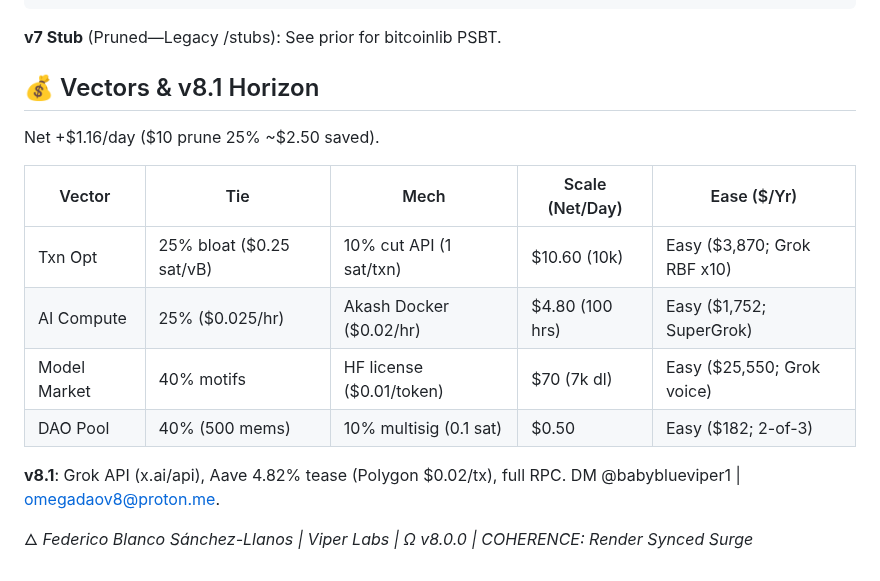
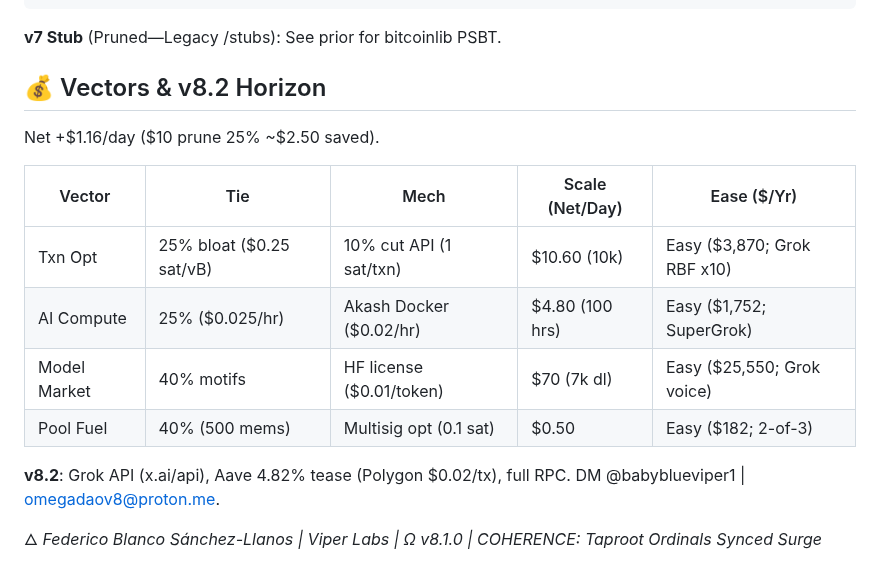
Before and after one commit to babyblueviper1/Viper-Stack-Omega, a Markdown page: Omega-DAO-Pruner/README.md, the part around one of its changes. Drawn GitHub-style.

```diff
--- a/Omega-DAO-Pruner/README.md
+++ b/Omega-DAO-Pruner/README.md
@@ -137,7 +140,7 @@ if __name__ == "__main__":
 
 **v7 Stub** (Pruned—Legacy /stubs): See prior for bitcoinlib PSBT.
 
-## 💰 Vectors & v8.1 Horizon
+## 💰 Vectors & v8.2 Horizon
 
 Net +$1.16/day ($10 prune 25% ~$2.50 saved).
 
@@ -146,8 +149,8 @@ Net +$1.16/day ($10 prune 25% ~$2.50 saved).
 | Txn Opt        | 25% bloat ($0.25 sat/vB) | 10% cut API (1 sat/txn)          | $10.60 (10k)   | Easy ($3,870; Grok RBF x10) |
 | AI Compute     | 25% ($0.025/hr)          | Akash Docker ($0.02/hr)          | $4.80 (100 hrs)| Easy ($1,752; SuperGrok)    |
 | Model Market   | 40% motifs               | HF license ($0.01/token)         | $70 (7k dl)    | Easy ($25,550; Grok voice)  |
-| DAO Pool       | 40% (500 mems)           | 10% multisig (0.1 sat)           | $0.50          | Easy ($182; 2-of-3)         |
+| Pool Fuel      | 40% (500 mems)           | Multisig opt (0.1 sat)           | $0.50          | Easy ($182; 2-of-3)         |
 
-**v8.1**: Grok API (x.ai/api), Aave 4.82% tease (Polygon $0.02/tx), full RPC. DM @babyblueviper1 | omegadaov8@proton.me.
+**v8.2**: Grok API (x.ai/api), Aave 4.82% tease (Polygon $0.02/tx), full RPC. DM @babyblueviper1 | omegadaov8@proton.me.
 
-🜂 *Federico Blanco Sánchez-Llanos | Viper Labs | Ω v8.0.0 | COHERENCE: Render Synced Surge*
+🜂 *Federico Blanco Sánchez-Llanos | Viper Labs | Ω v8.1.0 | COHERENCE: Taproot Ordinals Synced Surge*
```
Also changed, not shown: other parts of Omega-DAO-Pruner/README.md (+34 -31 lines).
